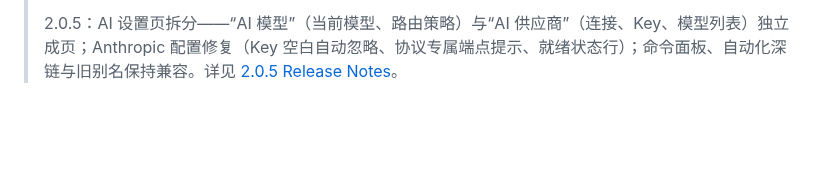
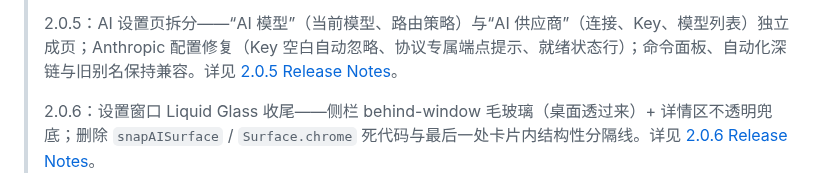
Before and after one commit to junchan0412/SnapAI, a Markdown page: README.md, the part around the change. GitHub-like rendering; blank space fills up the shorter version.

```diff
--- a/README.md
+++ b/README.md
@@ -24,6 +24,8 @@ SnapAI 是一个 macOS 菜单栏 AI 助手。你可以在任意应用中选中
 > 2.0.4：Liquid Glass 视觉重构——全界面统一为 macOS 26 Liquid Glass（低版本自动回退），删除结构性色块与分隔线；供应商端点只显示 host，诊断复制明确不含密钥。详见 [2.0.4 Release Notes](docs/RELEASE_NOTES_2.0.4.md)。
 >
 > 2.0.5：AI 设置页拆分——“AI 模型”（当前模型、路由策略）与“AI 供应商”（连接、Key、模型列表）独立成页；Anthropic 配置修复（Key 空白自动忽略、协议专属端点提示、就绪状态行）；命令面板、自动化深链与旧别名保持兼容。详见 [2.0.5 Release Notes](docs/RELEASE_NOTES_2.0.5.md)。
+>
+> 2.0.6：设置窗口 Liquid Glass 收尾——侧栏 behind-window 毛玻璃（桌面透过来）+ 详情区不透明兜底；删除 `snapAISurface` / `Surface.chrome` 死代码与最后一处卡片内结构性分隔线。详见 [2.0.6 Release Notes](docs/RELEASE_NOTES_2.0.6.md)。
 
 ![SnapAI 历史记录](docs/screenshots/snapai-history-light.png)
 
```
Also changed, not shown: docs/RELEASE_NOTES_2.0.6.md (added, +31 -0 lines), docs/screenshots/snapai-settings-glass-dark.png (added), docs/screenshots/snapai-settings-glass-light.png (added), 8 other files.
